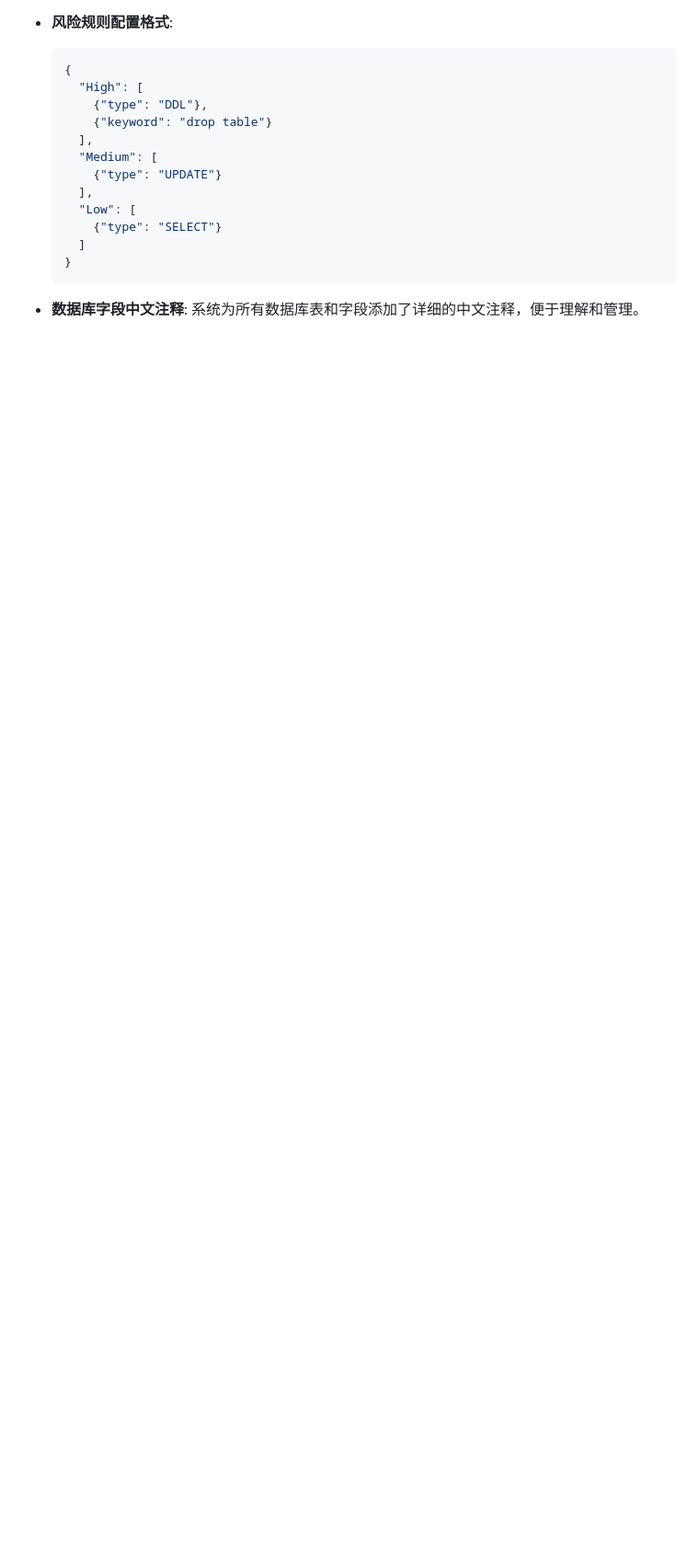
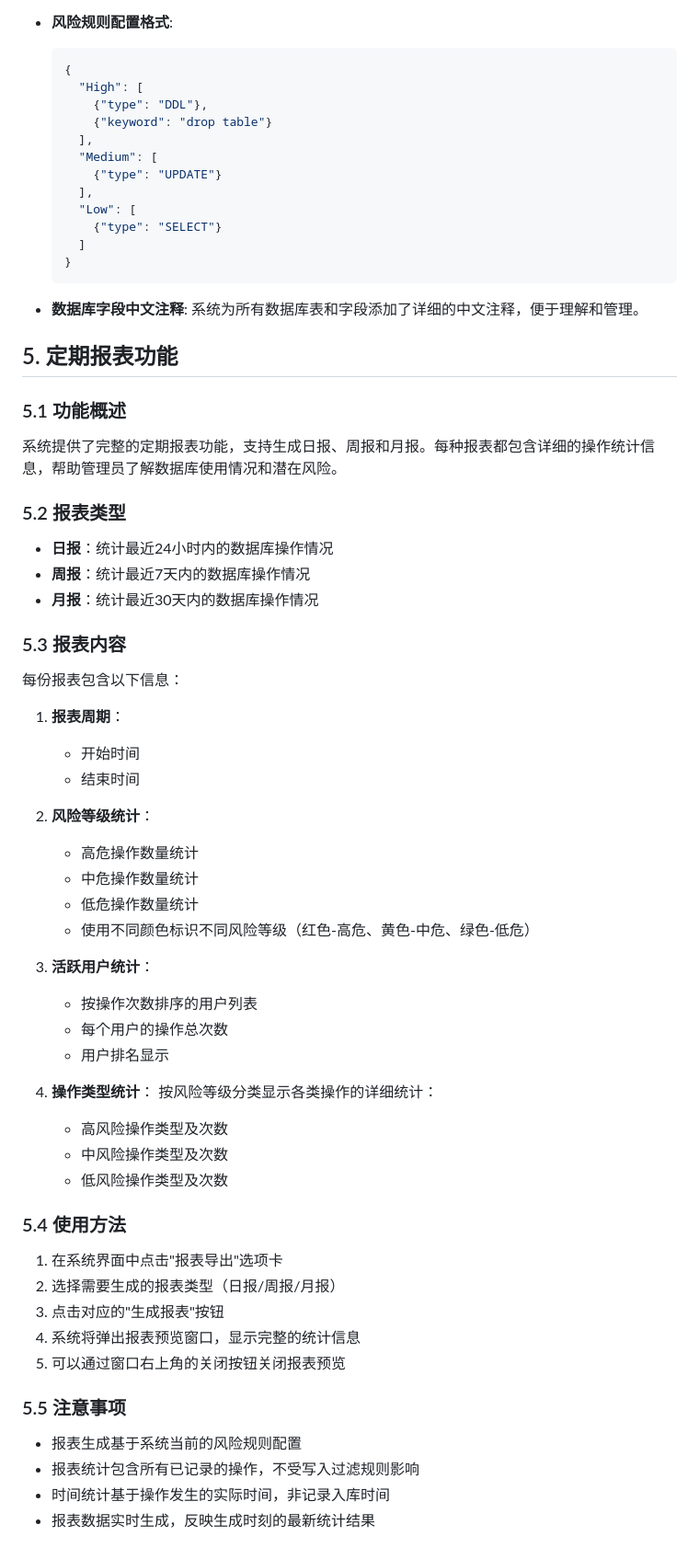
Before and after one commit to soulgo/mysql_check_log, a Markdown page: readme.md, the part around the change. Shown: that part at 92% size. Drawn GitHub-style; blank space fills up the shorter version.

Commit message:
说明文档新增新功能

````diff
--- a/readme.md
+++ b/readme.md
@@ -216,3 +216,50 @@
   ```
 
 * **数据库字段中文注释**: 系统为所有数据库表和字段添加了详细的中文注释，便于理解和管理。
+
+## 5. 定期报表功能
+
+### 5.1 功能概述
+系统提供了完整的定期报表功能，支持生成日报、周报和月报。每种报表都包含详细的操作统计信息，帮助管理员了解数据库使用情况和潜在风险。
+
+### 5.2 报表类型
+* **日报**：统计最近24小时内的数据库操作情况
+* **周报**：统计最近7天内的数据库操作情况
+* **月报**：统计最近30天内的数据库操作情况
+
+### 5.3 报表内容
+每份报表包含以下信息：
+
+1. **报表周期**：
+   * 开始时间
+   * 结束时间
+
+2. **风险等级统计**：
+   * 高危操作数量统计
+   * 中危操作数量统计
+   * 低危操作数量统计
+   * 使用不同颜色标识不同风险等级（红色-高危、黄色-中危、绿色-低危）
+
+3. **活跃用户统计**：
+   * 按操作次数排序的用户列表
+   * 每个用户的操作总次数
+   * 用户排名显示
+
+4. **操作类型统计**：
+按风险等级分类显示各类操作的详细统计：
+   * 高风险操作类型及次数
+   * 中风险操作类型及次数
+   * 低风险操作类型及次数
+
+### 5.4 使用方法
+1. 在系统界面中点击"报表导出"选项卡
+2. 选择需要生成的报表类型（日报/周报/月报）
+3. 点击对应的"生成报表"按钮
+4. 系统将弹出报表预览窗口，显示完整的统计信息
+5. 可以通过窗口右上角的关闭按钮关闭报表预览
+
+### 5.5 注意事项
+* 报表生成基于系统当前的风险规则配置
+* 报表统计包含所有已记录的操作，不受写入过滤规则影响
+* 时间统计基于操作发生的实际时间，非记录入库时间
+* 报表数据实时生成，反映生成时刻的最新统计结果
````
